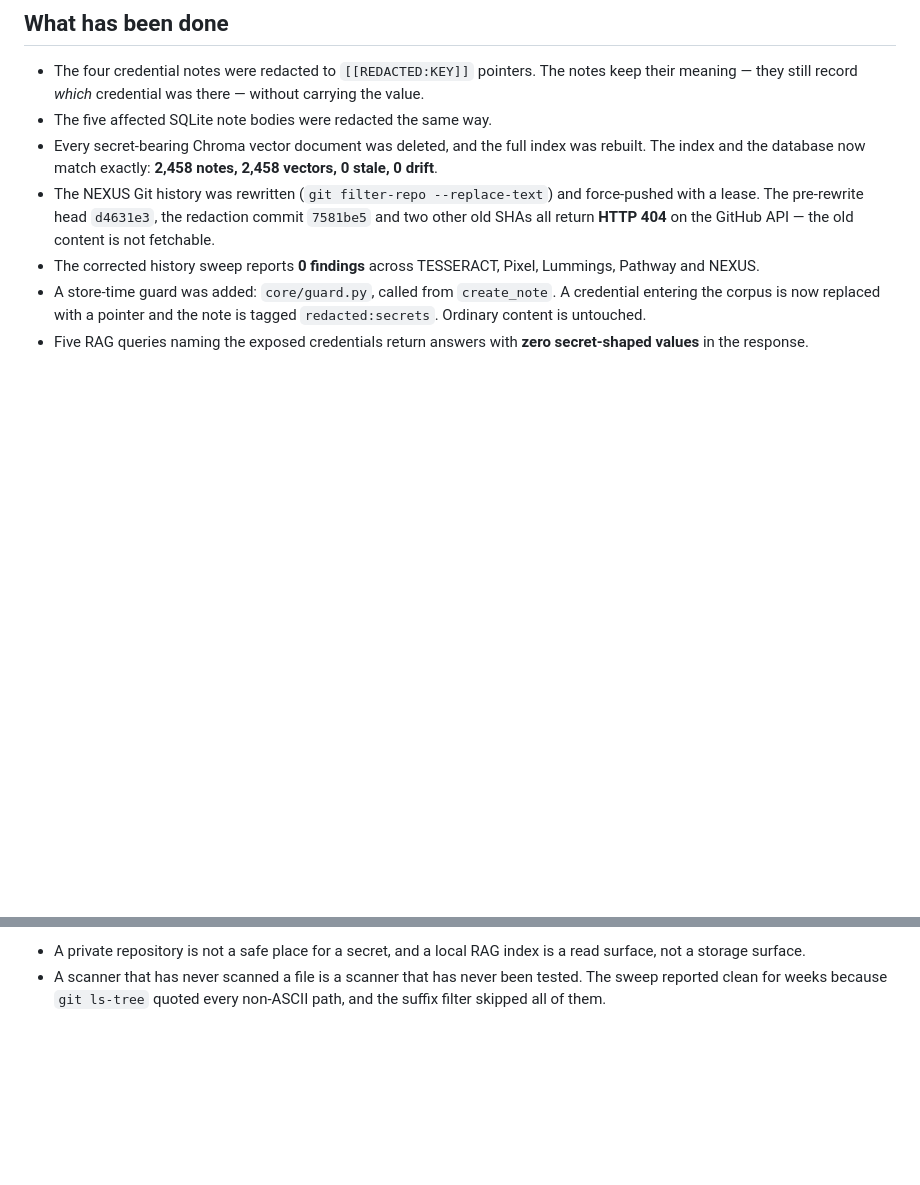
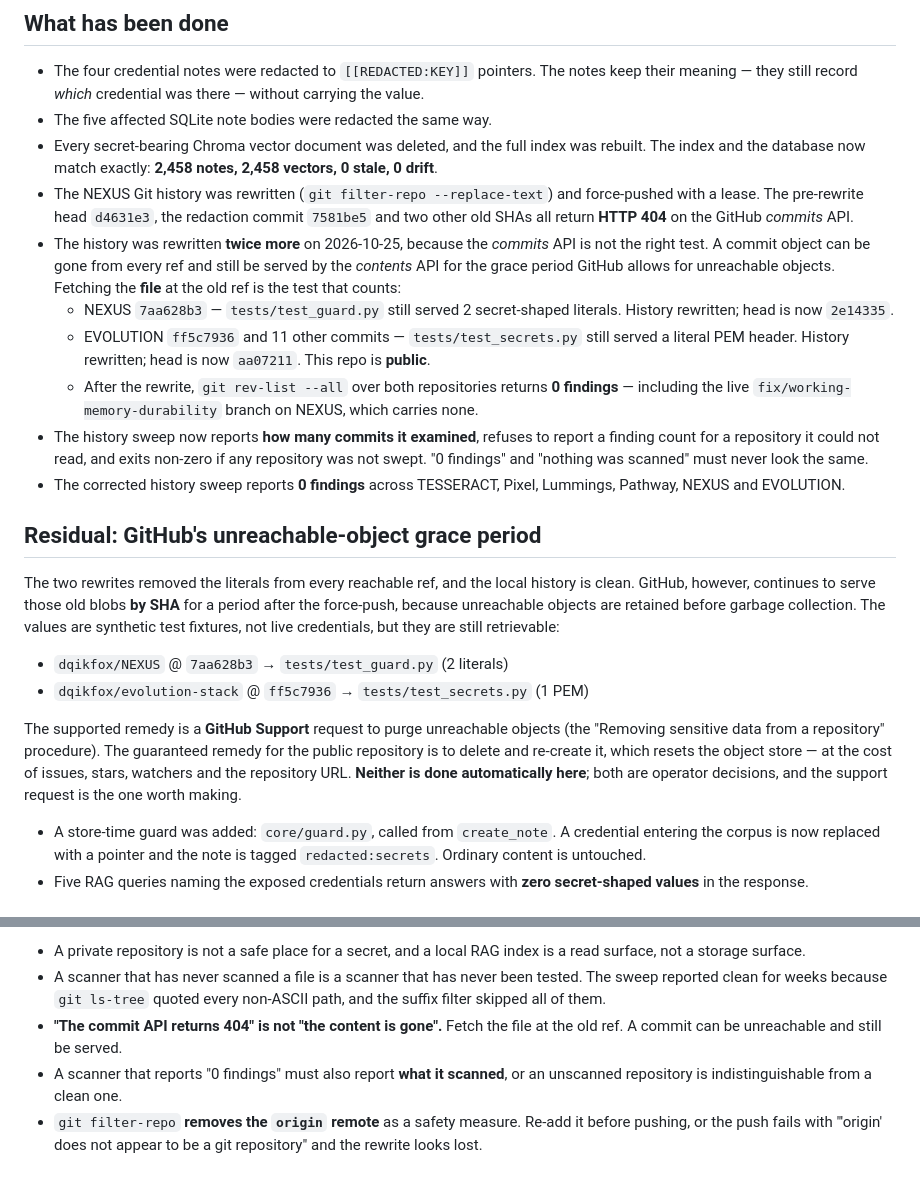
Before and after one commit to dqikfox/evolution-stack, a Markdown page: reports/2026-10-25-credential-rotation-required.md, 2 parts joined by grey strips. GitHub-like rendering; blank space fills up the shorter version.

Commit message:
report: the commits API is not the test for a history rewrite
A commit can be unreachable from every ref and still be served by the
contents API for the grace period GitHub allows on unreachable objects.
Verifying the NEXUS rewrite with the commits API (404) looked like a
clean all-clear while the old blob was still being served - with 2
secret-shaped literals in it.

Fetching the FILE at the old ref is the test that counts. That found
two histories still carrying synthetic fixtures: NEXUS 7aa628b3 and
twelve commits in the public evolution-stack repo. Both are rewritten
now; git rev-list --all over both repositories reports 0 findings,
including the live fix/working-memory-durability branch.

The residual is GitHub's unreachable-object grace period, and the
supported remedy is a Support request to purge unreachable objects.
Both that and a repo re-create are operator decisions, so they are
documented rather than done.

```diff
--- a/reports/2026-10-25-credential-rotation-required.md
+++ b/reports/2026-10-25-credential-rotation-required.md
@@ -41,9 +41,44 @@ Values are **[REDACTED]**. Their locations are unchanged:
 - The NEXUS Git history was rewritten (`git filter-repo --replace-text`) and
   force-pushed with a lease. The pre-rewrite head `d4631e3`, the redaction
   commit `7581be5` and two other old SHAs all return **HTTP 404** on the
-  GitHub API — the old content is not fetchable.
+  GitHub *commits* API.
+- The history was rewritten **twice more** on 2026-10-25, because the
+  *commits* API is not the right test. A commit object can be gone from
+  every ref and still be served by the *contents* API for the grace period
+  GitHub allows for unreachable objects. Fetching the **file** at the old
+  ref is the test that counts:
+  - NEXUS `7aa628b3` — `tests/test_guard.py` still served 2 secret-shaped
+    literals. History rewritten; head is now `2e14335`.
+  - EVOLUTION `ff5c7936` and 11 other commits — `tests/test_secrets.py`
+    still served a literal PEM header. History rewritten; head is now
+    `aa07211`. This repo is **public**.
+  - After the rewrite, `git rev-list --all` over both repositories returns
+    **0 findings** — including the live `fix/working-memory-durability`
+    branch on NEXUS, which carries none.
+- The history sweep now reports **how many commits it examined**, refuses
+  to report a finding count for a repository it could not read, and exits
+  non-zero if any repository was not swept. "0 findings" and "nothing was
+  scanned" must never look the same.
 - The corrected history sweep reports **0 findings** across TESSERACT,
-  Pixel, Lummings, Pathway and NEXUS.
+  Pixel, Lummings, Pathway, NEXUS and EVOLUTION.
+
+## Residual: GitHub's unreachable-object grace period
+
+The two rewrites removed the literals from every reachable ref, and the
+local history is clean. GitHub, however, continues to serve those old
+blobs **by SHA** for a period after the force-push, because unreachable
+objects are retained before garbage collection. The values are synthetic
+test fixtures, not live credentials, but they are still retrievable:
+
+- `dqikfox/NEXUS` @ `7aa628b3` → `tests/test_guard.py` (2 literals)
+- `dqikfox/evolution-stack` @ `ff5c7936` → `tests/test_secrets.py` (1 PEM)
+
+The supported remedy is a **GitHub Support** request to purge unreachable
+objects (the "Removing sensitive data from a repository" procedure). The
+guaranteed remedy for the public repository is to delete and re-create it,
+which resets the object store — at the cost of issues, stars, watchers and
+the repository URL. **Neither is done automatically here**; both are
+operator decisions, and the support request is the one worth making.
 - A store-time guard was added: `core/guard.py`, called from `create_note`.
   A credential entering the corpus is now replaced with a pointer and the
   note is tagged `redacted:secrets`. Ordinary content is untouched.
@@ -89,3 +124,10 @@ Two lessons are worth keeping in mind when the next one is found:
 - A scanner that has never scanned a file is a scanner that has never been
   tested. The sweep reported clean for weeks because `git ls-tree` quoted
   every non-ASCII path, and the suffix filter skipped all of them.
+- **"The commit API returns 404" is not "the content is gone".** Fetch the
+  file at the old ref. A commit can be unreachable and still be served.
+- A scanner that reports "0 findings" must also report **what it scanned**,
+  or an unscanned repository is indistinguishable from a clean one.
+- `git filter-repo` **removes the `origin` remote** as a safety measure.
+  Re-add it before pushing, or the push fails with "'origin' does not
+  appear to be a git repository" and the rewrite looks lost.
```
Also changed, not shown: 2 other files.
